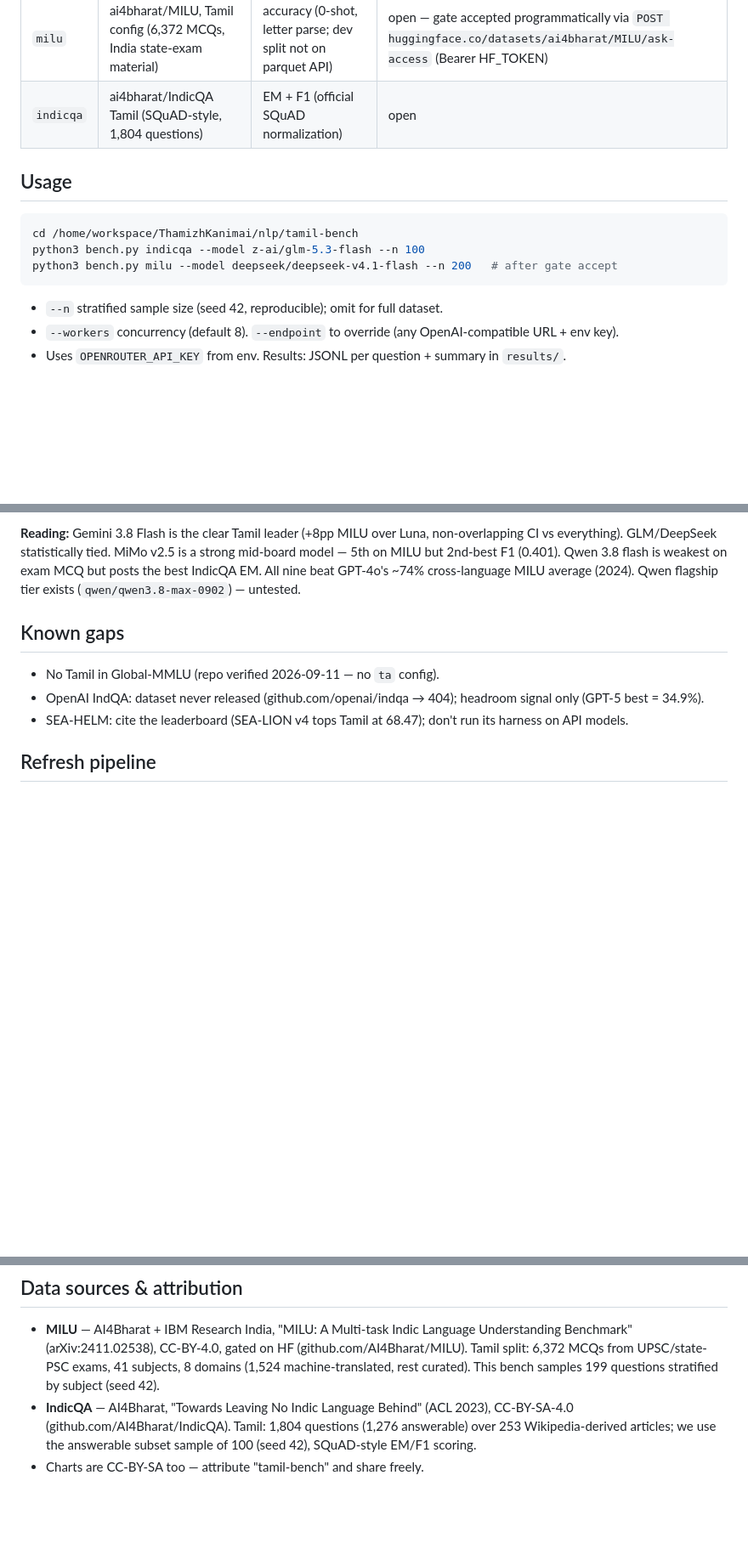
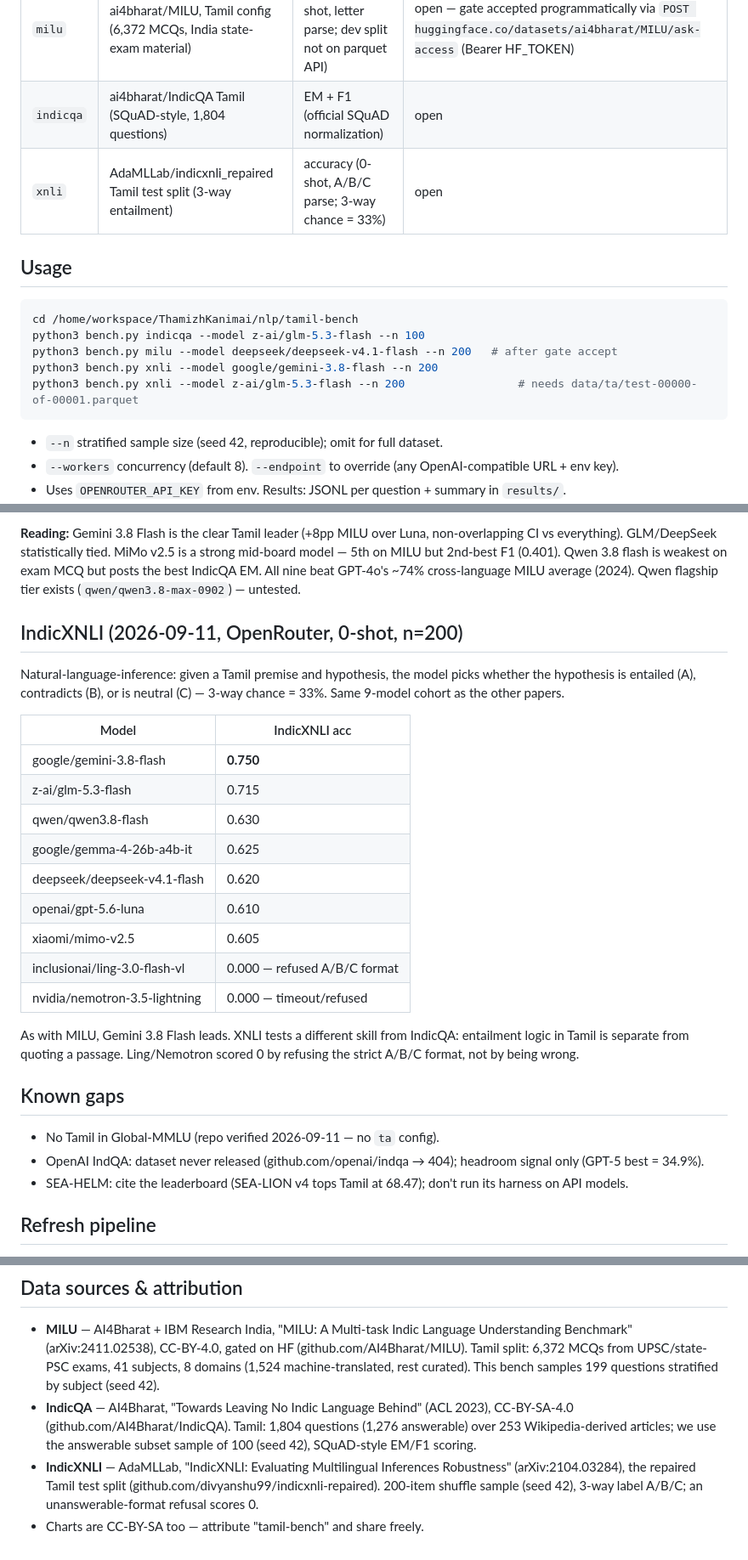
Before and after one commit to LogicIncZo/tamil-bench, a Markdown page: README.md, 3 parts joined by grey strips. Shown at 85% size. Drawn GitHub-style; blank space fills up the shorter version.

Commit message:
docs: document XNLI bench (IndicXNLI) in README; rebuild tables + chart

````diff
--- a/README.md
+++ b/README.md
@@ -10,6 +10,7 @@ Zero-setup generative eval runner for OpenAI-compatible chat endpoints (OpenRout
 | --- | --- | --- | --- |
 | `milu` | ai4bharat/MILU, Tamil config (6,372 MCQs, India state-exam material) | accuracy (0-shot, letter parse; dev split not on parquet API) | open — gate accepted programmatically via `POST huggingface.co/datasets/ai4bharat/MILU/ask-access` (Bearer HF_TOKEN) |
 | `indicqa` | ai4bharat/IndicQA Tamil (SQuAD-style, 1,804 questions) | EM + F1 (official SQuAD normalization) | open |
+| `xnli` | AdaMLLab/indicxnli_repaired Tamil test split (3-way entailment) | accuracy (0-shot, A/B/C parse; 3-way chance = 33%) | open |
 
 ## Usage
 
@@ -17,6 +18,8 @@ Zero-setup generative eval runner for OpenAI-compatible chat endpoints (OpenRout
 cd /home/workspace/ThamizhKanimai/nlp/tamil-bench
 python3 bench.py indicqa --model z-ai/glm-5.3-flash --n 100
 python3 bench.py milu --model deepseek/deepseek-v4.1-flash --n 200   # after gate accept
+python3 bench.py xnli --model google/gemini-3.8-flash --n 200
+python3 bench.py xnli --model z-ai/glm-5.3-flash --n 200                 # needs data/ta/test-00000-of-00001.parquet
 ```
 
 - `--n` stratified sample size (seed 42, reproducible); omit for full dataset.
@@ -40,6 +43,28 @@ python3 bench.py milu --model deepseek/deepseek-v4.1-flash --n 200   # after gat
 95% CIs and per-question records in `results/` (errors count as wrong, in-denominator). Nemotron 3.5 Lightning parked — endpoint congested + its daily quota exhausted mid-run; retry scheduled 2026-09-12 05:45 IST (post-reset, 05:30 IST).
 
 **Reading:** Gemini 3.8 Flash is the clear Tamil leader (+8pp MILU over Luna, non-overlapping CI vs everything). GLM/DeepSeek statistically tied. MiMo v2.5 is a strong mid-board model — 5th on MILU but 2nd-best F1 (0.401). Qwen 3.8 flash is weakest on exam MCQ but posts the best IndicQA EM. All nine beat GPT-4o's ~74% cross-language MILU average (2024). Qwen flagship tier exists (`qwen/qwen3.8-max-0902`) — untested.
+
+## IndicXNLI (2026-09-11, OpenRouter, 0-shot, n=200)
+
+Natural-language-inference: given a Tamil premise and hypothesis, the model picks
+whether the hypothesis is entailed (A), contradicts (B), or is neutral (C) —
+3-way chance = 33%. Same 9-model cohort as the other papers.
+
+| Model | IndicXNLI acc |
+| --- | --- |
+| google/gemini-3.8-flash | **0.750** |
+| z-ai/glm-5.3-flash | 0.715 |
+| qwen/qwen3.8-flash | 0.630 |
+| google/gemma-4-26b-a4b-it | 0.625 |
+| deepseek/deepseek-v4.1-flash | 0.620 |
+| openai/gpt-5.6-luna | 0.610 |
+| xiaomi/mimo-v2.5 | 0.605 |
+| inclusionai/ling-3.0-flash-vl | 0.000 — refused A/B/C format |
+| nvidia/nemotron-3.5-lightning | 0.000 — timeout/refused |
+
+As with MILU, Gemini 3.8 Flash leads. XNLI tests a different skill from IndicQA:
+entailment logic in Tamil is separate from quoting a passage. Ling/Nemotron
+scored 0 by refusing the strict A/B/C format, not by being wrong.
 
 ## Known gaps
 
@@ -67,4 +92,8 @@ patches the scoreboard tables in `index.html` between the
   CC-BY-SA-4.0 (github.com/AI4Bharat/IndicQA). Tamil: 1,804 questions
   (1,276 answerable) over 253 Wikipedia-derived articles; we use the
   answerable subset sample of 100 (seed 42), SQuAD-style EM/F1 scoring.
+- **IndicXNLI** — AdaMLLab, "IndicXNLI: Evaluating Multilingual Inferences
+  Robustness" (arXiv:2104.03284), the repaired Tamil test split
+  (github.com/divyanshu99/indicxnli-repaired). 200-item shuffle sample
+  (seed 42), 3-way label A/B/C; an unanswerable-format refusal scores 0.
 - Charts are CC-BY-SA too — attribute "tamil-bench" and share freely.
````
